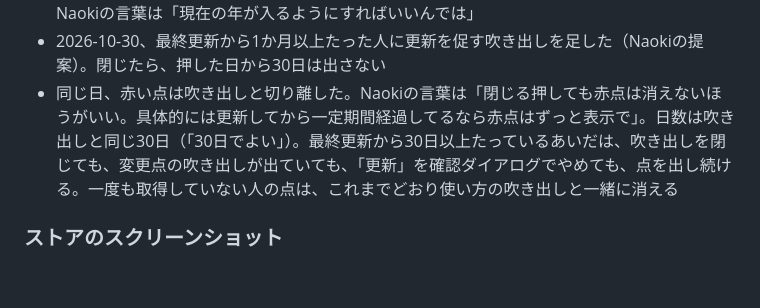
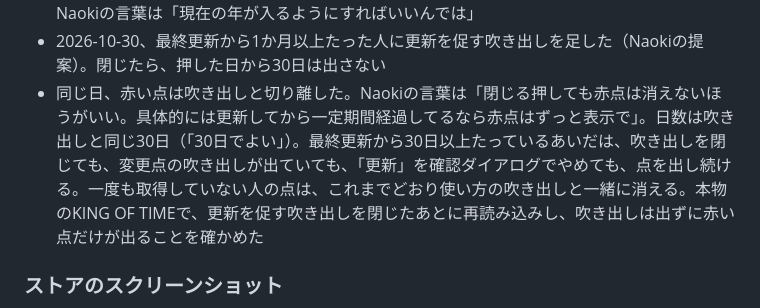
Before and after one commit to naopen/king-of-zangyo, a Markdown page: 2026-10-29-usage-guide-and-notices.md, the part around the change. Rendered like a GitHub page; blank space fills up the shorter version.

Commit message:
作業ログに、吹き出しを閉じたあとも赤い点が残ることを本物のKING OF TIMEで確かめたと書いた

```diff
--- a/2026-10-29-usage-guide-and-notices.md
+++ b/2026-10-29-usage-guide-and-notices.md
@@ -27,7 +27,7 @@
 - バージョンは2.5.1か2.6.0かを議論して、2.6.0
 - 使い方ページのフッターはバージョン番号を外し、免責の1行と「© （現在の年） かんなん」。Naokiの言葉は「現在の年が入るようにすればいいんでは」
 - 2026-10-30、最終更新から1か月以上たった人に更新を促す吹き出しを足した（Naokiの提案）。閉じたら、押した日から30日は出さない
-- 同じ日、赤い点は吹き出しと切り離した。Naokiの言葉は「閉じる押しても赤点は消えないほうがいい。具体的には更新してから一定期間経過してるなら赤点はずっと表示で」。日数は吹き出しと同じ30日（「30日でよい」）。最終更新から30日以上たっているあいだは、吹き出しを閉じても、変更点の吹き出しが出ていても、「更新」を確認ダイアログでやめても、点を出し続ける。一度も取得していない人の点は、これまでどおり使い方の吹き出しと一緒に消える
+- 同じ日、赤い点は吹き出しと切り離した。Naokiの言葉は「閉じる押しても赤点は消えないほうがいい。具体的には更新してから一定期間経過してるなら赤点はずっと表示で」。日数は吹き出しと同じ30日（「30日でよい」）。最終更新から30日以上たっているあいだは、吹き出しを閉じても、変更点の吹き出しが出ていても、「更新」を確認ダイアログでやめても、点を出し続ける。一度も取得していない人の点は、これまでどおり使い方の吹き出しと一緒に消える。本物のKING OF TIMEで、更新を促す吹き出しを閉じたあとに再読み込みし、吹き出しは出ずに赤い点だけが出ることを確かめた
 
 ### ストアのスクリーンショット
 
```
